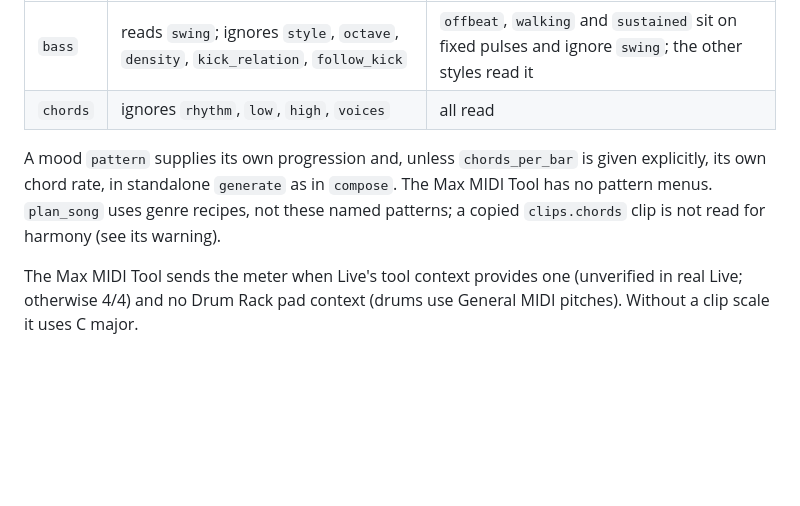
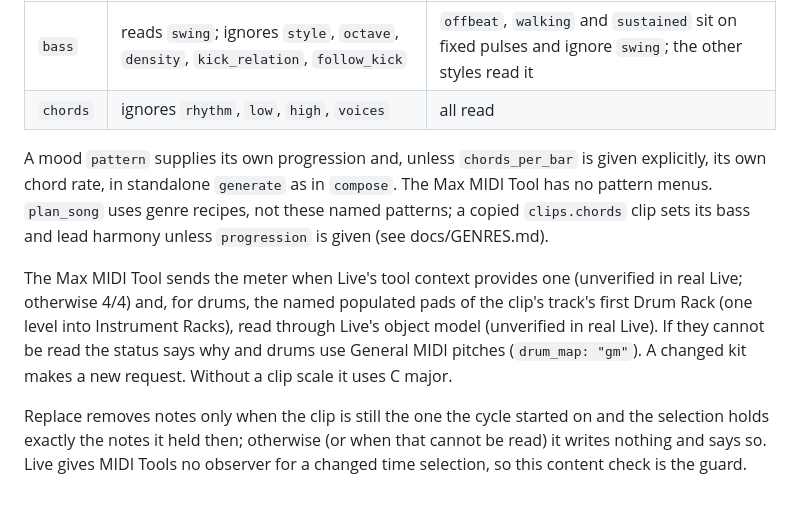
Before and after one commit to markus-fischbacher/MidiBakery, a Markdown page: docs/PATTERNS.md, the part around the change. GitHub-like rendering; blank space fills up the shorter version.

```diff
--- a/docs/PATTERNS.md
+++ b/docs/PATTERNS.md
@@ -131,6 +131,8 @@ Three intentions: **generate** a new idea, **follow** existing clips (`chords_fr
 | `bass` | reads `swing`; ignores `style`, `octave`, `density`, `kick_relation`, `follow_kick` | `offbeat`, `walking` and `sustained` sit on fixed pulses and ignore `swing`; the other styles read it |
 | `chords` | ignores `rhythm`, `low`, `high`, `voices` | all read |
 
-A mood `pattern` supplies its own progression and, unless `chords_per_bar` is given explicitly, its own chord rate, in standalone `generate` as in `compose`. The Max MIDI Tool has no pattern menus. `plan_song` uses genre recipes, not these named patterns; a copied `clips.chords` clip is not read for harmony (see its warning).
+A mood `pattern` supplies its own progression and, unless `chords_per_bar` is given explicitly, its own chord rate, in standalone `generate` as in `compose`. The Max MIDI Tool has no pattern menus. `plan_song` uses genre recipes, not these named patterns; a copied `clips.chords` clip sets its bass and lead harmony unless `progression` is given (see docs/GENRES.md).
 
-The Max MIDI Tool sends the meter when Live's tool context provides one (unverified in real Live; otherwise 4/4) and no Drum Rack pad context (drums use General MIDI pitches). Without a clip scale it uses C major.
+The Max MIDI Tool sends the meter when Live's tool context provides one (unverified in real Live; otherwise 4/4) and, for drums, the named populated pads of the clip's track's first Drum Rack (one level into Instrument Racks), read through Live's object model (unverified in real Live). If they cannot be read the status says why and drums use General MIDI pitches (`drum_map: "gm"`). A changed kit makes a new request. Without a clip scale it uses C major.
+
+Replace removes notes only when the clip is still the one the cycle started on and the selection holds exactly the notes it held then; otherwise (or when that cannot be read) it writes nothing and says so. Live gives MIDI Tools no observer for a changed time selection, so this content check is the guard.
```
Also changed, not shown: docs/GENRES.md (+3 -1 lines).
